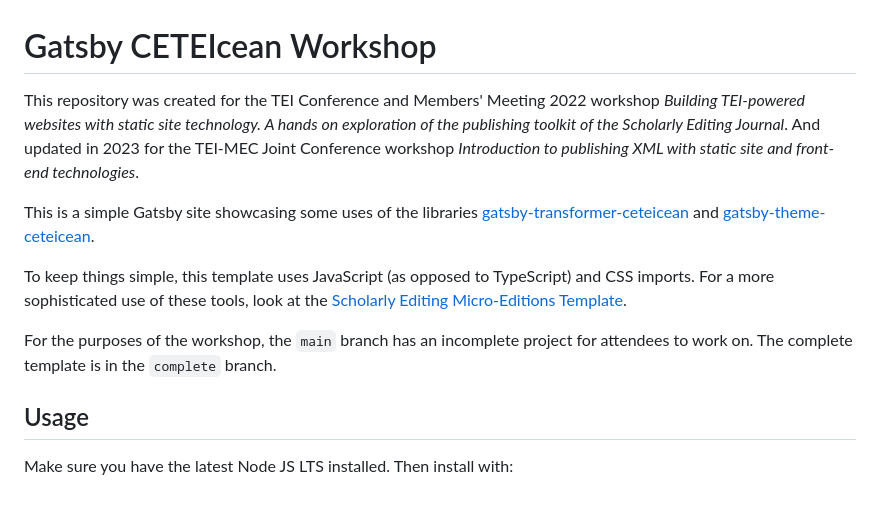
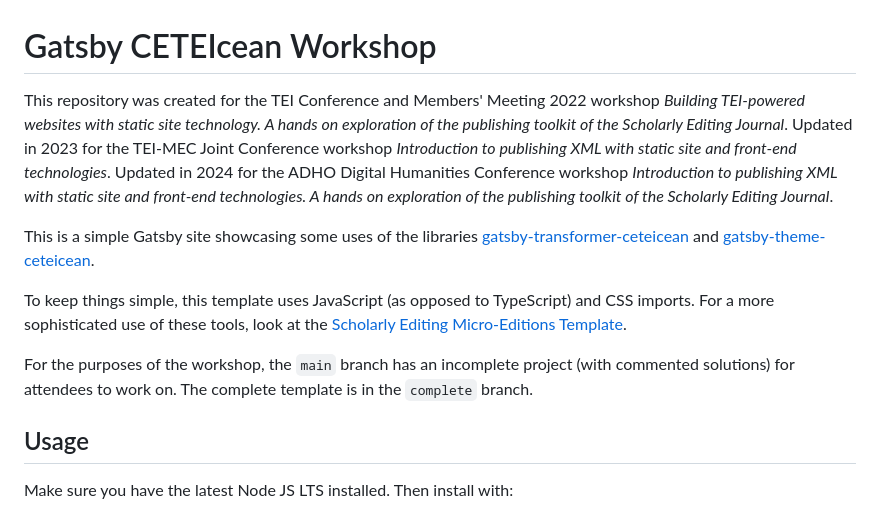
Before and after one commit to raffazizzi/gatsby-ceteicean-workshop, a Markdown page: README.md, the part around the change. GitHub-like rendering.

Commit message:
updated instructions

```diff
--- a/README.md
+++ b/README.md
@@ -1,12 +1,12 @@
 # Gatsby CETEIcean Workshop
 
-This repository was created for the TEI Conference and Members' Meeting 2022 workshop _Building TEI-powered websites with static site technology. A hands on exploration of the publishing toolkit of the Scholarly Editing Journal_. And updated in 2023 for the TEI-MEC Joint Conference workshop _Introduction to publishing XML with static site and front-end technologies_.
+This repository was created for the TEI Conference and Members' Meeting 2022 workshop _Building TEI-powered websites with static site technology. A hands on exploration of the publishing toolkit of the Scholarly Editing Journal_. Updated in 2023 for the TEI-MEC Joint Conference workshop _Introduction to publishing XML with static site and front-end technologies_. Updated in 2024 for the ADHO Digital Humanities Conference workshop _Introduction to publishing XML with static site and front-end technologies. A hands on exploration of the publishing toolkit of the Scholarly Editing Journal_.
 
 This is a simple Gatsby site showcasing some uses of the libraries [gatsby-transformer-ceteicean](https://www.npmjs.com/package/gatsby-transformer-ceteicean) and [gatsby-theme-ceteicean](https://www.npmjs.com/package/gatsby-theme-ceteicean).
 
 To keep things simple, this template uses JavaScript (as opposed to TypeScript) and CSS imports. For a more sophisticated use of these tools, look at the [Scholarly Editing Micro-Editions Template](https://gitlab.com/scholarly-editing/se-microedition-template).
 
-For the purposes of the workshop, the `main` branch has an incomplete project for attendees to work on. The complete template is in the `complete` branch.
+For the purposes of the workshop, the `main` branch has an incomplete project (with commented solutions) for attendees to work on. The complete template is in the `complete` branch.
 
 ## Usage
 
```
